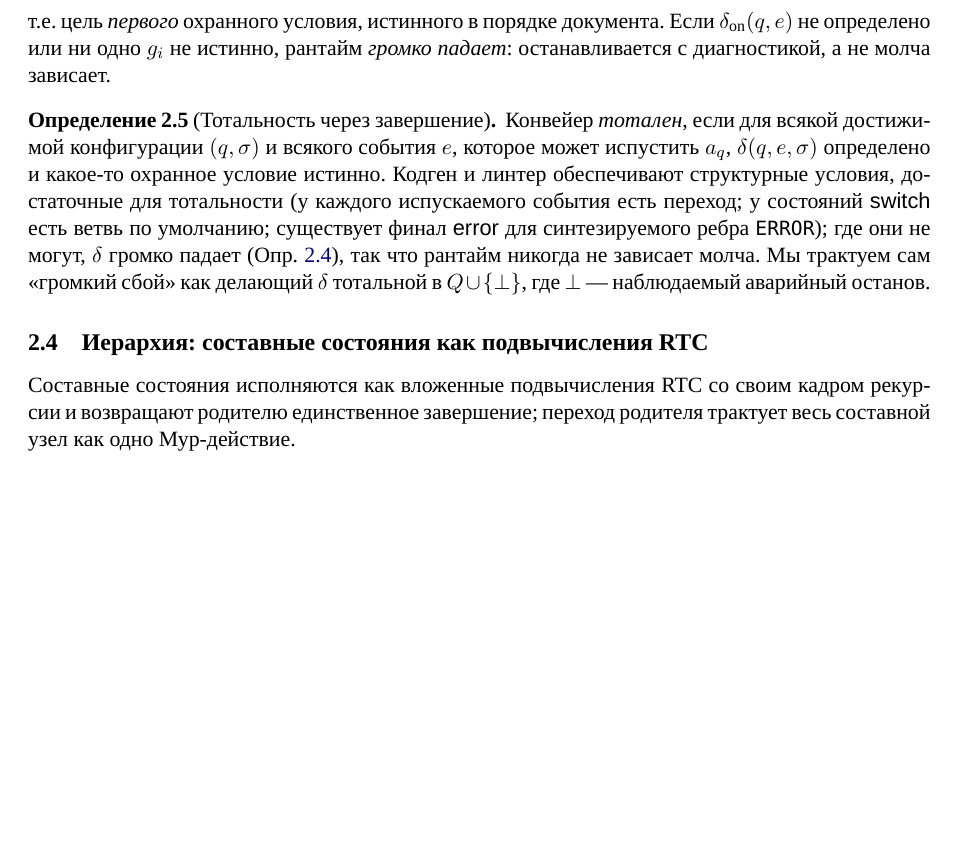
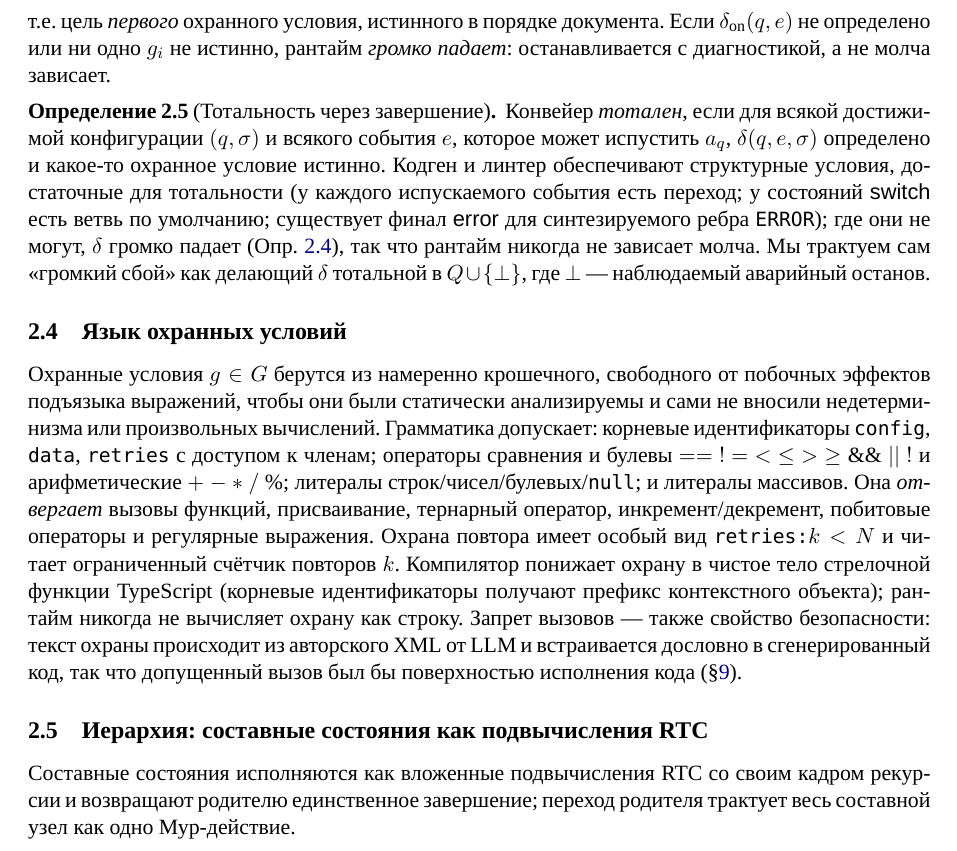
Before and after one commit to bes-dev/reharness, a LaTeX paper (docs/reharness.ru.tex): part of page 4 of 13, cut so that both start at the same text, the shorter picture padded with empty space. Compiled offline with XeLaTeX; a missing font is replaced by an installed copy or a similar font.

Commit message:
docs(ru): add missing guard-language subsection (resolves sec:guards ref)

```diff
--- a/docs/reharness.ru.tex
+++ b/docs/reharness.ru.tex
@@ -217,6 +217,23 @@ $\delta_{\mathrm{on}}(q,e)$ не определено или ни одно $g_i$
 сбой» как делающий $\transition$ тотальной в $Q \cup \{\bot\}$, где $\bot$ ---
 наблюдаемый аварийный останов.
 \end{definition}
+
+\subsection{Язык охранных условий}\label{sec:guards}
+
+Охранные условия $g \in G$ берутся из намеренно крошечного, свободного от побочных
+эффектов подъязыка выражений, чтобы они были статически анализируемы и сами не вносили
+недетерминизма или произвольных вычислений. Грамматика допускает: корневые идентификаторы
+\code{config}, \code{data}, \code{retries} с доступом к членам; операторы сравнения и
+булевы ${==}\ {!=}\ {<}\ {\le}\ {>}\ {\ge}\ \&\&\ \vert\vert\ !$ и арифметические
+${+}\ {-}\ {*}\ {/}\ \%$; литералы строк/чисел/булевых/\code{null}; и литералы массивов.
+Она \emph{отвергает} вызовы функций, присваивание, тернарный оператор,
+инкремент/декремент, побитовые операторы и регулярные выражения. Охрана повтора имеет
+особый вид $\code{retries:}k < N$ и читает ограниченный счётчик повторов $k$. Компилятор
+понижает охрану в чистое тело стрелочной функции TypeScript (корневые идентификаторы
+получают префикс контекстного объекта); рантайм никогда не вычисляет охрану как строку.
+Запрет вызовов --- также свойство безопасности: текст охраны происходит из авторского XML
+от LLM и встраивается дословно в сгенерированный код, так что допущенный вызов был бы
+поверхностью исполнения кода (\S\ref{sec:limitations}).
 
 \subsection{Иерархия: составные состояния как подвычисления RTC}
 
```
